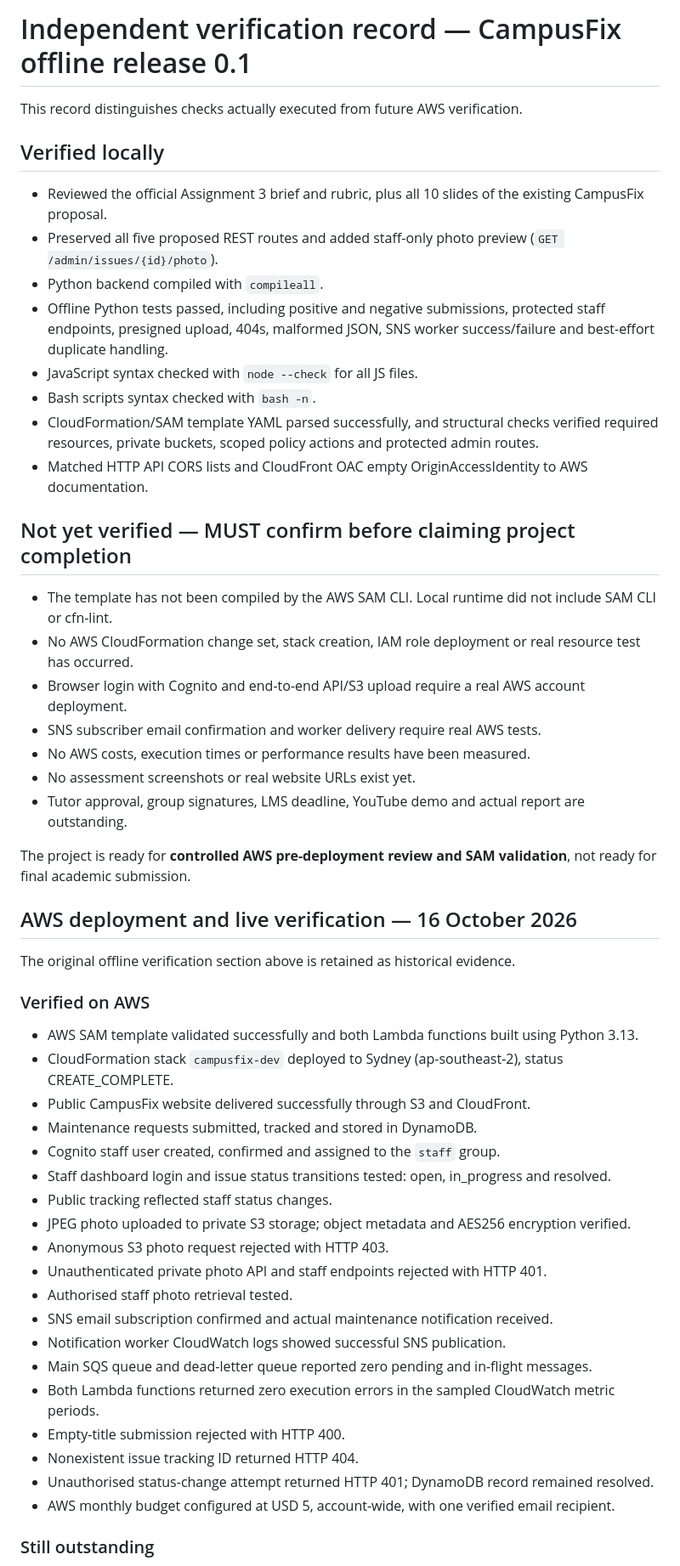
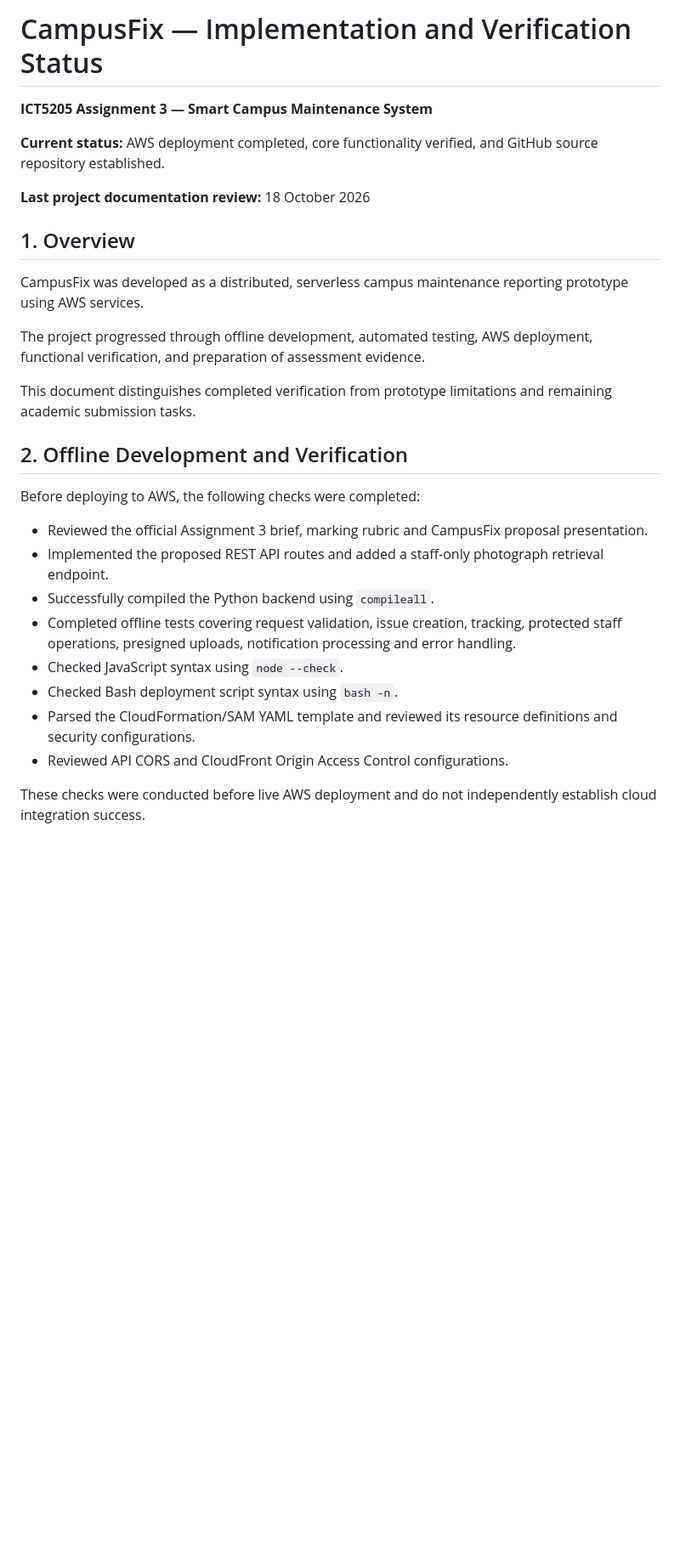
Before and after one commit to MRDarkkk/ICT5205-CampusFix, a Markdown page: documentation/REVIEW_STATUS.md, the part around one of its changes. Shown at 85% size. GitHub-like rendering; blank space fills up the shorter version.

Commit message:
Update REVIEW_STATUS.md
Update CampusFix verification status after AWS deployment

```diff
--- a/documentation/REVIEW_STATUS.md
+++ b/documentation/REVIEW_STATUS.md
@@ -1,55 +1,31 @@
-# Independent verification record — CampusFix offline release 0.1
+# CampusFix — Implementation and Verification Status
 
-This record distinguishes checks actually executed from future AWS verification.
+**ICT5205 Assignment 3 — Smart Campus Maintenance System**
 
-## Verified locally
+**Current status:** AWS deployment completed, core functionality verified, and GitHub source repository established.
 
-- Reviewed the official Assignment 3 brief and rubric, plus all 10 slides of the existing CampusFix proposal.
-- Preserved all five proposed REST routes and added staff-only photo preview (`GET /admin/issues/{id}/photo`).
-- Python backend compiled with `compileall`.
-- Offline Python tests passed, including positive and negative submissions, protected staff endpoints, presigned upload, 404s, malformed JSON, SNS worker success/failure and best-effort duplicate handling.
-- JavaScript syntax checked with `node --check` for all JS files.
-- Bash scripts syntax checked with `bash -n`.
-- CloudFormation/SAM template YAML parsed successfully, and structural checks verified required resources, private buckets, scoped policy actions and protected admin routes.
-- Matched HTTP API CORS lists and CloudFront OAC empty OriginAccessIdentity to AWS documentation.
+**Last project documentation review:** 18 October 2026
 
-## Not yet verified — MUST confirm before claiming project completion
+## 1. Overview
 
-- The template has not been compiled by the AWS SAM CLI. Local runtime did not include SAM CLI or cfn-lint.
-- No AWS CloudFormation change set, stack creation, IAM role deployment or real resource test has occurred.
-- Browser login with Cognito and end-to-end API/S3 upload require a real AWS account deployment.
-- SNS subscriber email confirmation and worker delivery require real AWS tests.
-- No AWS costs, execution times or performance results have been measured.
-- No assessment screenshots or real website URLs exist yet.
-- Tutor approval, group signatures, LMS deadline, YouTube demo and actual report are outstanding.
+CampusFix was developed as a distributed, serverless campus maintenance reporting prototype using AWS services.
 
-The project is ready for **controlled AWS pre-deployment review and SAM validation**, not ready for final academic submission.
+The project progressed through offline development, automated testing, AWS deployment, functional verification, and preparation of assessment evidence.
 
-## AWS deployment and live verification — 16 October 2026
+This document distinguishes completed verification from prototype limitations and remaining academic submission tasks.
 
-The original offline verification section above is retained as historical evidence.
+## 2. Offline Development and Verification
 
-### Verified on AWS
+Before deploying to AWS, the following checks were completed:
 
-- AWS SAM template validated successfully and both Lambda functions built using Python 3.13.
-- CloudFormation stack `campusfix-dev` deployed to Sydney (ap-southeast-2), status CREATE_COMPLETE.
-- Public CampusFix website delivered successfully through S3 and CloudFront.
-- Maintenance requests submitted, tracked and stored in DynamoDB.
-- Cognito staff user created, confirmed and assigned to the `staff` group.
-- Staff dashboard login and issue status transitions tested: open, in_progress and resolved.
-- Public tracking reflected staff status changes.
-- JPEG photo uploaded to private S3 storage; object metadata and AES256 encryption verified.
-- Anonymous S3 photo request rejected with HTTP 403.
-- Unauthenticated private photo API and staff endpoints rejected with HTTP 401.
-- Authorised staff photo retrieval tested.
-- SNS email subscription confirmed and actual maintenance notification received.
-- Notification worker CloudWatch logs showed successful SNS publication.
-- Main SQS queue and dead-letter queue reported zero pending and in-flight messages.
-- Both Lambda functions returned zero execution errors in the sampled CloudWatch metric periods.
-- Empty-title submission rejected with HTTP 400.
-- Nonexistent issue tracking ID returned HTTP 404.
-- Unauthorised status-change attempt returned HTTP 401; DynamoDB record remained resolved.
-- AWS monthly budget configured at USD 5, account-wide, with one verified email recipient.
+- Reviewed the official Assignment 3 brief, marking rubric and CampusFix proposal presentation.
+- Implemented the proposed REST API routes and added a staff-only photograph retrieval endpoint.
+- Successfully compiled the Python backend using `compileall`.
+- Completed offline tests covering request validation, issue creation, tracking, protected staff operations, presigned uploads, notification processing and error handling.
+- Checked JavaScript syntax using `node --check`.
+- Checked Bash deployment script syntax using `bash -n`.
+- Parsed the CloudFormation/SAM YAML template and reviewed its resource definitions and security configurations.
+- Reviewed API CORS and CloudFront Origin Access Control configurations.
 
-### Still outstanding
+These checks were conducted before live AWS deployment and do not independently establish cloud integration success.
 
```
Also changed, not shown: other parts of documentation/REVIEW_STATUS.md (+125 -8 lines).
